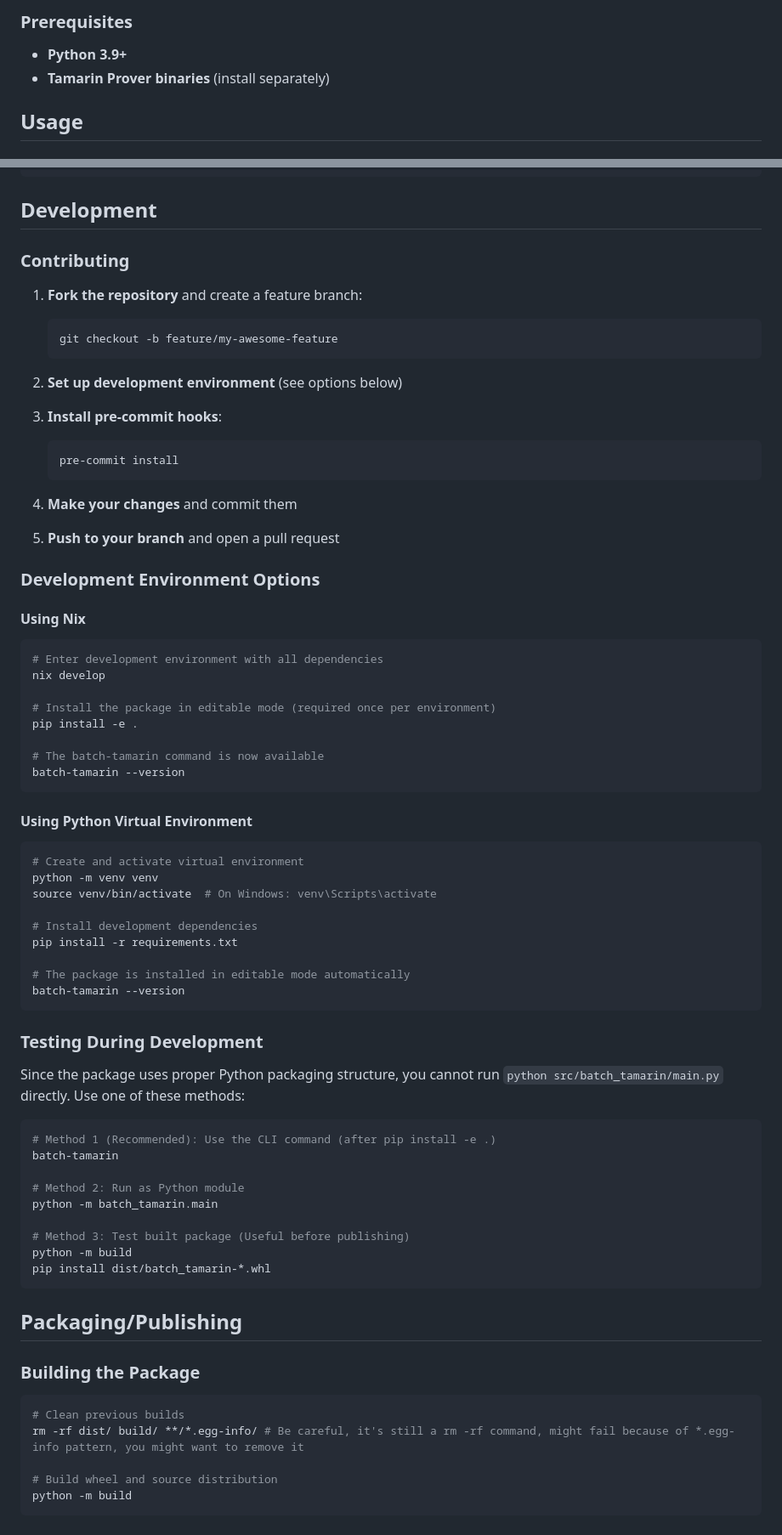
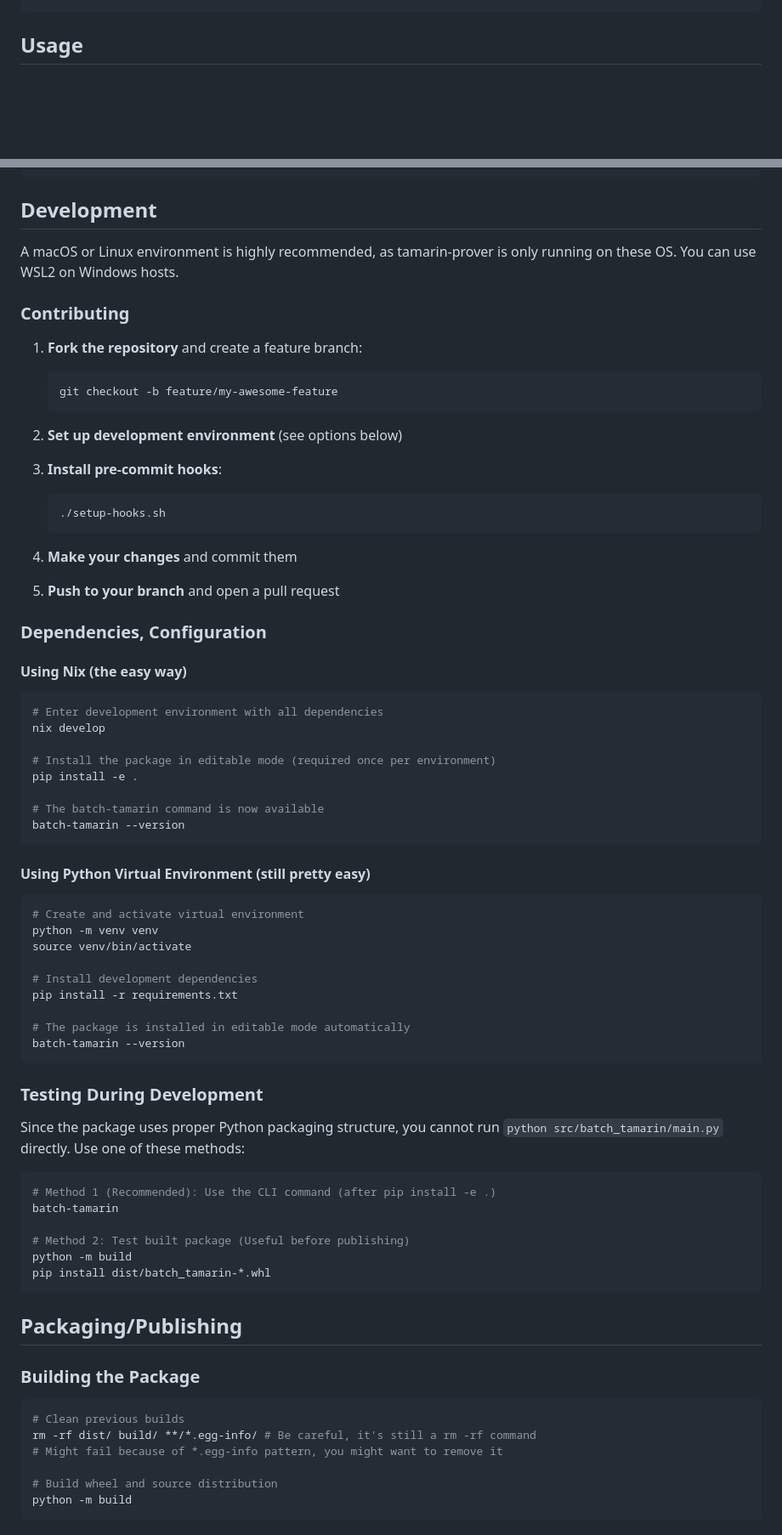
Before and after one commit to tamarin-prover/batch-tamarin, a Markdown page: README.md, 2 parts joined by grey strips. Shown at 85% size. GitHub-like rendering; blank space fills up the shorter version.

````diff
--- a/README.md
+++ b/README.md
@@ -28,9 +62,4 @@ pip install --index-url https://test.pypi.org/simple/ --extra-index-url https://
 ```
-
-### Prerequisites
-
-- **Python 3.9+**
-- **Tamarin Prover binaries** (install separately)
 
 ## Usage
 
@@ -174,6 +203,8 @@ Here is an example for each result json :
 ```
 ## Development
 
+A macOS or Linux environment is highly recommended, as tamarin-prover is only running on these OS. You can use WSL2 on Windows hosts.
+
 ### Contributing
 
 1. **Fork the repository** and create a feature branch:
@@ -185,16 +216,16 @@ Here is an example for each result json :
 
 3. **Install pre-commit hooks**:
    ```bash
-   pre-commit install
+   ./setup-hooks.sh
    ```
 
 4. **Make your changes** and commit them
 
 5. **Push to your branch** and open a pull request
 
-### Development Environment Options
+### Dependencies, Configuration
 
-#### Using Nix
+#### Using Nix (the easy way)
 
 ```bash
 # Enter development environment with all dependencies
@@ -207,12 +238,12 @@ pip install -e .
 batch-tamarin --version
 ```
 
-#### Using Python Virtual Environment
+#### Using Python Virtual Environment (still pretty easy)
 
 ```bash
 # Create and activate virtual environment
 python -m venv venv
-source venv/bin/activate  # On Windows: venv\Scripts\activate
+source venv/bin/activate
 
 # Install development dependencies
 pip install -r requirements.txt
@@ -229,10 +260,7 @@ Since the package uses proper Python packaging structure, you cannot run `python
 # Method 1 (Recommended): Use the CLI command (after pip install -e .)
 batch-tamarin
 
-# Method 2: Run as Python module
-python -m batch_tamarin.main
-
-# Method 3: Test built package (Useful before publishing)
+# Method 2: Test built package (Useful before publishing)
 python -m build
 pip install dist/batch_tamarin-*.whl
 ```
@@ -243,7 +271,8 @@ pip install dist/batch_tamarin-*.whl
 
 ```bash
 # Clean previous builds
-rm -rf dist/ build/ **/*.egg-info/ # Be careful, it's still a rm -rf command, might fail because of *.egg-info pattern, you might want to remove it
+rm -rf dist/ build/ **/*.egg-info/ # Be careful, it's still a rm -rf command
+# Might fail because of *.egg-info pattern, you might want to remove it
 
 # Build wheel and source distribution
 python -m build
````
Also changed, not shown: other parts of README.md (+46 -4 lines), assets/logo.png, 4 other files.
